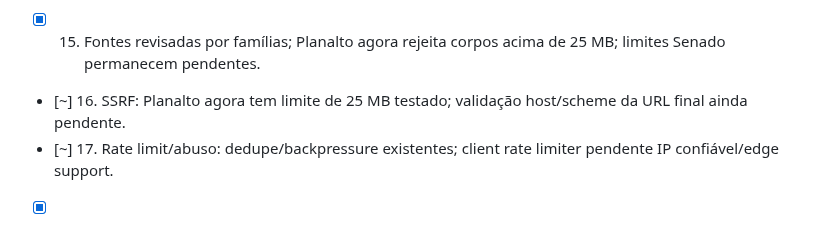
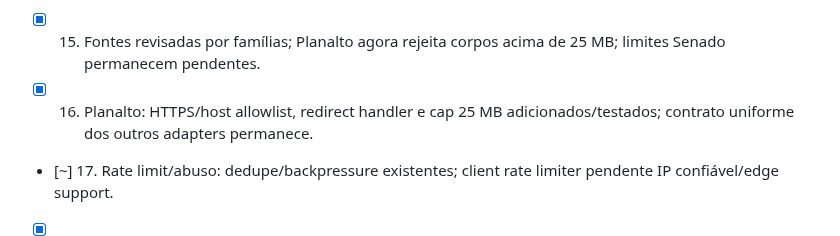
Before and after one commit to DIDIDXX/LeiAberta, a Markdown page: docs/audits/CHECKLIST.md, the part around the change. Rendered like a GitHub page.

Commit message:
Harden official source fetching

```diff
--- a/docs/audits/CHECKLIST.md
+++ b/docs/audits/CHECKLIST.md
@@ -40,7 +40,7 @@ Estados: `[ ]` não iniciado, `[~]` em andamento, `[x]` concluído, `[!]` bloque
 - [!] 13. Postgres storage: volume medido; relation size/bloat/connections indisponíveis via connector.
 - [!] 14. Pool: configuração default encontrada; dimensionamento requer `max_connections`/`pg_stat_activity` indisponíveis.
 - [x] 15. Fontes revisadas por famílias; Planalto agora rejeita corpos acima de 25 MB; limites Senado permanecem pendentes.
-- [~] 16. SSRF: Planalto agora tem limite de 25 MB testado; validação host/scheme da URL final ainda pendente.
+- [x] 16. Planalto: HTTPS/host allowlist, redirect handler e cap 25 MB adicionados/testados; contrato uniforme dos outros adapters permanece.
 - [~] 17. Rate limit/abuso: dedupe/backpressure existentes; client rate limiter pendente IP confiável/edge support.
 - [x] 18. Headers e CSP same-origin aplicados com teste; raw query logging permanece sob revisão; nenhuma credencial exportada.
 - [x] 19. Docker non-root, `.dockerignore`, build e container smoke executados.
```
